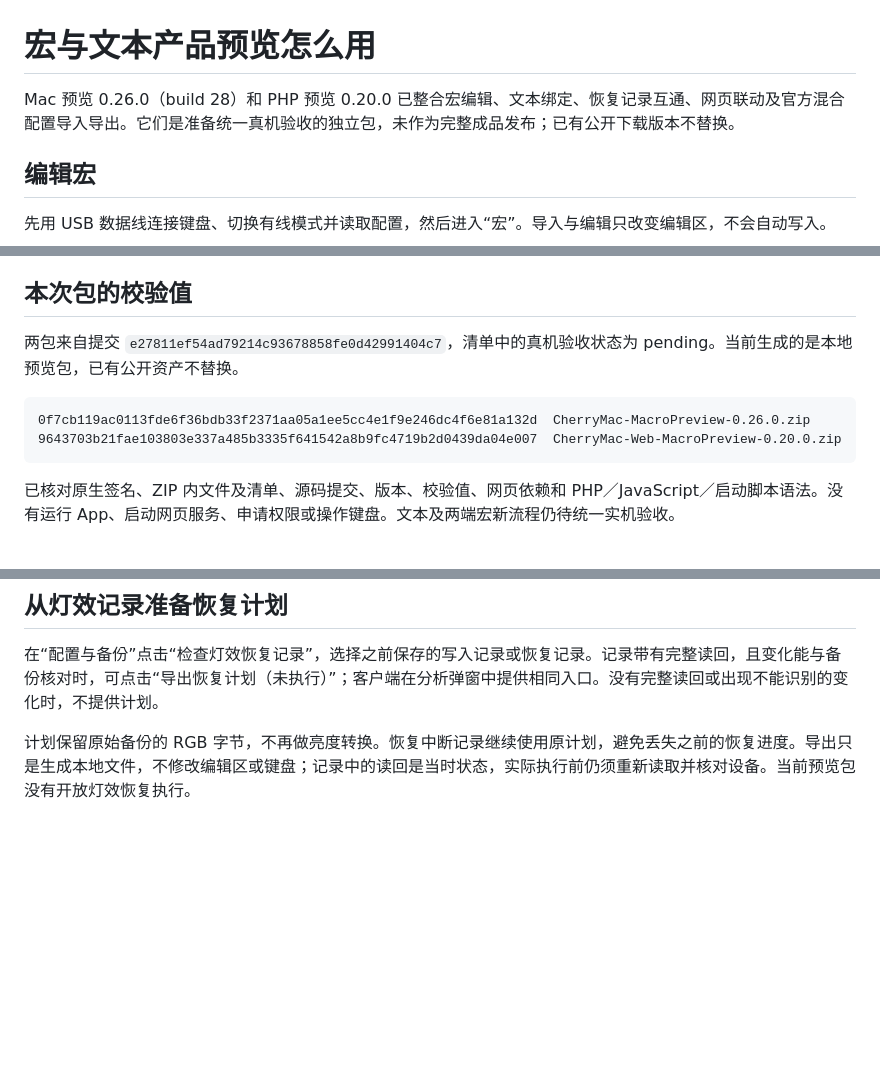
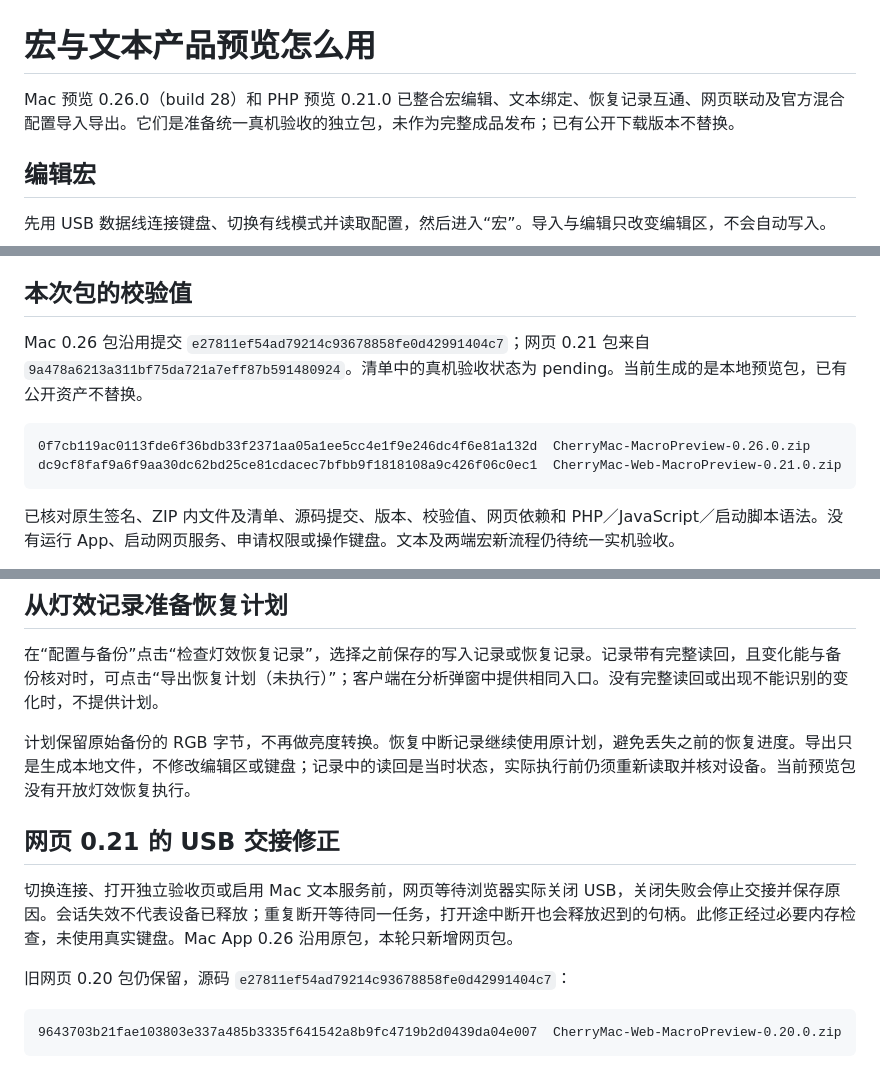
Before and after one commit to 5hux1n/CherryMac, a Markdown page: docs/宏产品预览.md, 3 parts joined by grey strips. Drawn GitHub-style; blank space fills up the shorter version.

Commit message:
Document web previews with awaited USB closure and retained native packages

````diff
--- a/docs/宏产品预览.md
+++ b/docs/宏产品预览.md
@@ -1,6 +1,6 @@
 # 宏与文本产品预览怎么用
 
-Mac 预览 0.26.0（build 28）和 PHP 预览 0.20.0 已整合宏编辑、文本绑定、恢复记录互通、网页联动及官方混合配置导入导出。它们是准备统一真机验收的独立包，未作为完整成品发布；已有公开下载版本不替换。
+Mac 预览 0.26.0（build 28）和 PHP 预览 0.21.0 已整合宏编辑、文本绑定、恢复记录互通、网页联动及官方混合配置导入导出。它们是准备统一真机验收的独立包，未作为完整成品发布；已有公开下载版本不替换。
 
 ## 编辑宏
 
@@ -56,11 +56,11 @@ python3 Web/package-macro-preview.py /path/to/web-preview
 
 ## 本次包的校验值
 
-两包来自提交 `e27811ef54ad79214c93678858fe0d42991404c7`，清单中的真机验收状态为 pending。当前生成的是本地预览包，已有公开资产不替换。
+Mac 0.26 包沿用提交 `e27811ef54ad79214c93678858fe0d42991404c7`；网页 0.21 包来自 `9a478a6213a311bf75da721a7eff87b591480924`。清单中的真机验收状态为 pending。当前生成的是本地预览包，已有公开资产不替换。
 
 ```text
 0f7cb119ac0113fde6f36bdb33f2371aa05a1ee5cc4e1f9e246dc4f6e81a132d  CherryMac-MacroPreview-0.26.0.zip
-9643703b21fae103803e337a485b3335f641542a8b9fc4719b2d0439da04e007  CherryMac-Web-MacroPreview-0.20.0.zip
+dc9cf8faf9a6f9aa30dc62bd25ce81cdacec7bfbb9f1818108a9c426f06c0ec1  CherryMac-Web-MacroPreview-0.21.0.zip
 ```
 
 已核对原生签名、ZIP 内文件及清单、源码提交、版本、校验值、网页依赖和 PHP／JavaScript／启动脚本语法。没有运行 App、启动网页服务、申请权限或操作键盘。文本及两端宏新流程仍待统一实机验收。
@@ -85,3 +85,14 @@ Windows 配置草稿导出也采用同一颜色来源规则：自定义配色需
 在“配置与备份”点击“检查灯效恢复记录”，选择之前保存的写入记录或恢复记录。记录带有完整读回，且变化能与备份核对时，可点击“导出恢复计划（未执行）”；客户端在分析弹窗中提供相同入口。没有完整读回或出现不能识别的变化时，不提供计划。
 
 计划保留原始备份的 RGB 字节，不再做亮度转换。恢复中断记录继续使用原计划，避免丢失之前的恢复进度。导出只是生成本地文件，不修改编辑区或键盘；记录中的读回是当时状态，实际执行前仍须重新读取并核对设备。当前预览包没有开放灯效恢复执行。
+
+
+## 网页 0.21 的 USB 交接修正
+
+切换连接、打开独立验收页或启用 Mac 文本服务前，网页等待浏览器实际关闭 USB，关闭失败会停止交接并保存原因。会话失效不代表设备已释放；重复断开等待同一任务，打开途中断开也会释放迟到的句柄。此修正经过必要内存检查，未使用真实键盘。Mac App 0.26 沿用原包，本轮只新增网页包。
+
+旧网页 0.20 包仍保留，源码 `e27811ef54ad79214c93678858fe0d42991404c7`：
+
+```text
+9643703b21fae103803e337a485b3335f641542a8b9fc4719b2d0439da04e007  CherryMac-Web-MacroPreview-0.20.0.zip
+```
````
Also changed, not shown: docs/灯效独立验收版.md (+13 -4 lines), docs/移植验收目标.md (+7 -0 lines).
